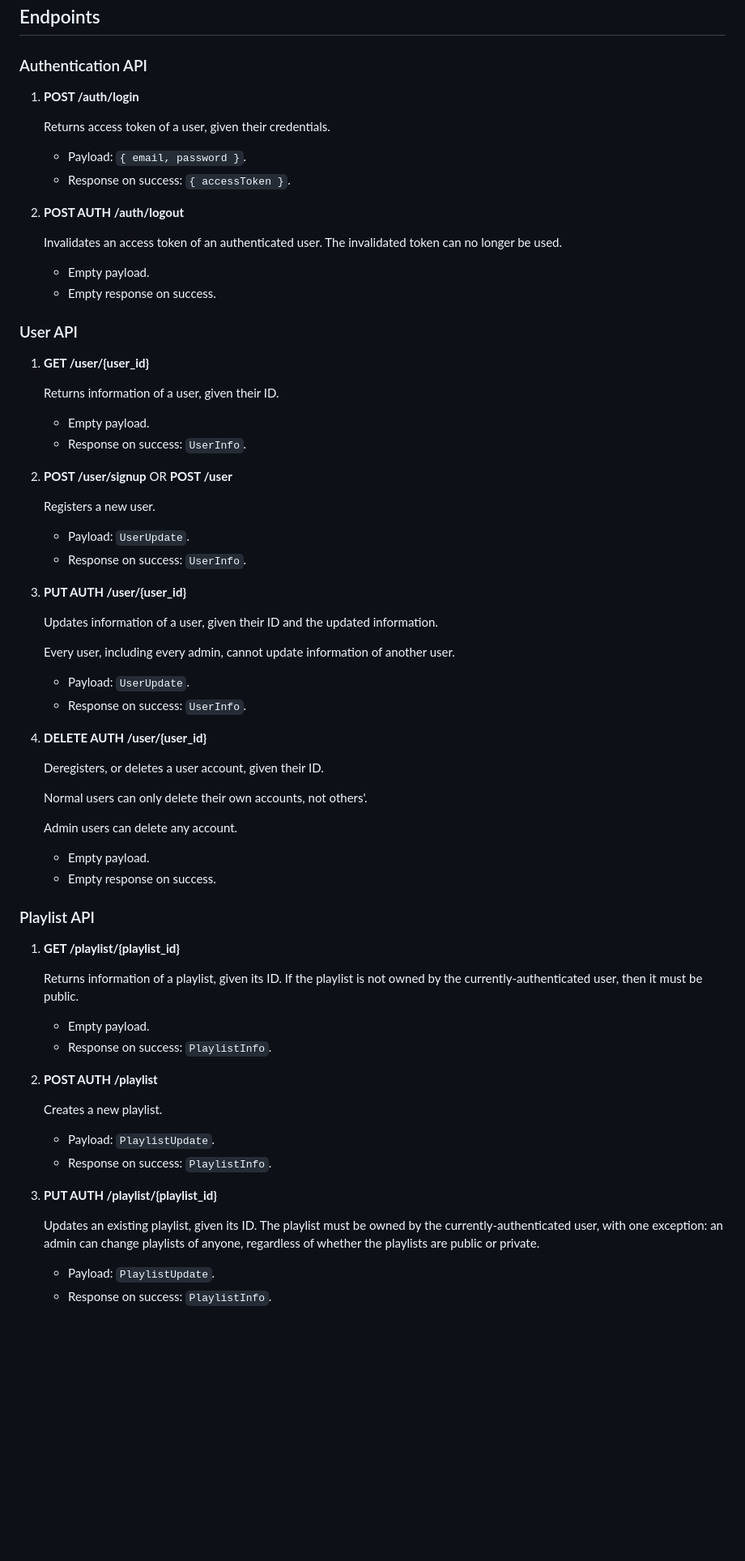
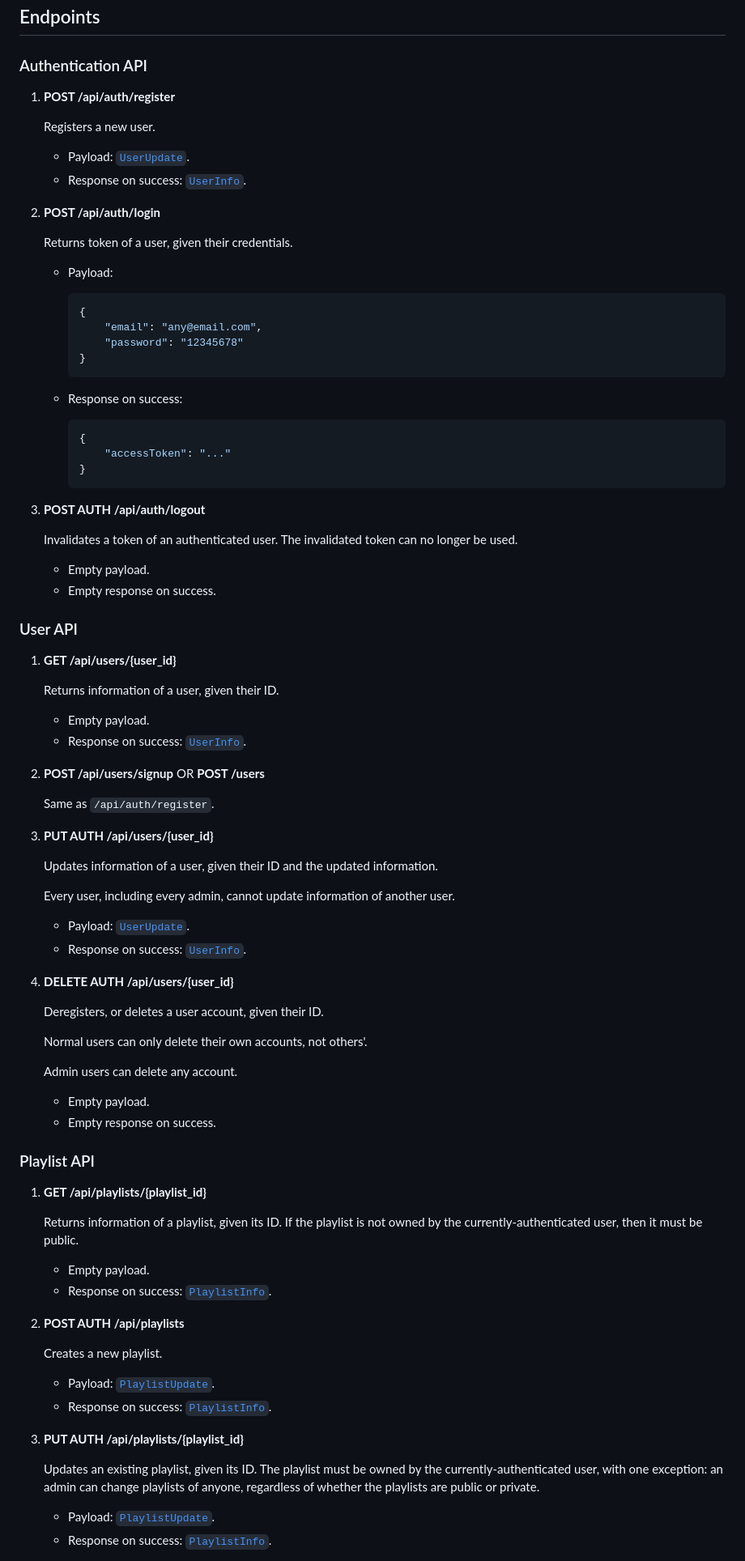
Before and after one commit to rhyme-music-app/rhyme-backend, a Markdown page: docs/API.md, the part around the change printed below. Shown: that part at 81% size. GitHub-like rendering; blank space fills up the shorter version.

````diff
--- a/docs/API.md
+++ b/docs/API.md
@@ -26,46 +26,64 @@
 
 ### Authentication API
 
-1. **POST /auth/login**
+1. **POST /api/auth/register**
 
-    Returns access token of a user, given their credentials.
+    Registers a new user.
 
-     - Payload: `{ email, password }`.
-     - Response on success: `{ accessToken }`.
+     - Payload: [`UserUpdate`](#userupdate).
+     - Response on success: [`UserInfo`](#userinfo).
 
-2. **POST AUTH /auth/logout**
+2. **POST /api/auth/login**
 
-    Invalidates an access token of an authenticated user. The invalidated token can no longer be used.
+    Returns token of a user, given their credentials.
+
+     - Payload:
+
+        ```json
+        {
+            "email": "any@email.com",
+            "password": "12345678"
+        }
+        ```
+
+     - Response on success:
+
+        ```json
+        {
+            "accessToken": "..."
+        }
+        ```
+
+3. **POST AUTH /api/auth/logout**
+
+    Invalidates a token of an authenticated user. The invalidated token can no longer be used.
 
      - Empty payload.
      - Empty response on success.
 
 ### User API
 
-1. **GET /user/{user_id}**
+1. **GET /api/users/{user_id}**
 
     Returns information of a user, given their ID.
 
      - Empty payload.
-     - Response on success: `UserInfo`.
+     - Response on success: [`UserInfo`](#userinfo).
 
-2. **POST /user/signup** OR **POST /user**
+2. **POST /api/users/signup** OR **POST /users**
 
-    Registers a new user.
+    Same as `/api/auth/register`.
 
-     - Payload: `UserUpdate`.
-     - Response on success: `UserInfo`.
-
-3. **PUT AUTH /user/{user_id}**
+3. **PUT AUTH /api/users/{user_id}**
 
     Updates information of a user, given their ID and the updated information.
 
     Every user, including every admin, cannot update information of another user.
 
-     - Payload: `UserUpdate`.
-     - Response on success: `UserInfo`.
+     - Payload: [`UserUpdate`](#userupdate).
+     - Response on success: [`UserInfo`](#userinfo).
 
-4. **DELETE AUTH /user/{user_id}**
+4. **DELETE AUTH /api/users/{user_id}**
 
     Deregisters, or deletes a user account, given their ID.
 
@@ -78,24 +96,24 @@
 
 ### Playlist API
 
-1. **GET /playlist/{playlist_id}**
+1. **GET /api/playlists/{playlist_id}**
 
     Returns information of a playlist, given its ID. If the playlist is not owned by the currently-authenticated user, then it must be public.
 
      - Empty payload.
-     - Response on success: `PlaylistInfo`.
+     - Response on success: [`PlaylistInfo`](#playlistinfo).
 
-2. **POST AUTH /playlist**
+2. **POST AUTH /api/playlists**
 
     Creates a new playlist.
 
-     - Payload: `PlaylistUpdate`.
-     - Response on success: `PlaylistInfo`.
+     - Payload: [`PlaylistUpdate`](#playlistupdate).
+     - Response on success: [`PlaylistInfo`](#playlistinfo).
 
-3. **PUT AUTH /playlist/{playlist_id}**
+3. **PUT AUTH /api/playlists/{playlist_id}**
 
     Updates an existing playlist, given its ID. The playlist must be owned by the currently-authenticated user, with one exception: an admin can change playlists of anyone, regardless of whether the playlists are public or private.
 
-     - Payload: `PlaylistUpdate`.
-     - Response on success: `PlaylistInfo`.
+     - Payload: [`PlaylistUpdate`](#playlistupdate).
+     - Response on success: [`PlaylistInfo`](#playlistinfo).
 
````
Also changed, not shown: other parts of docs/API.md (+72 -28 lines).
